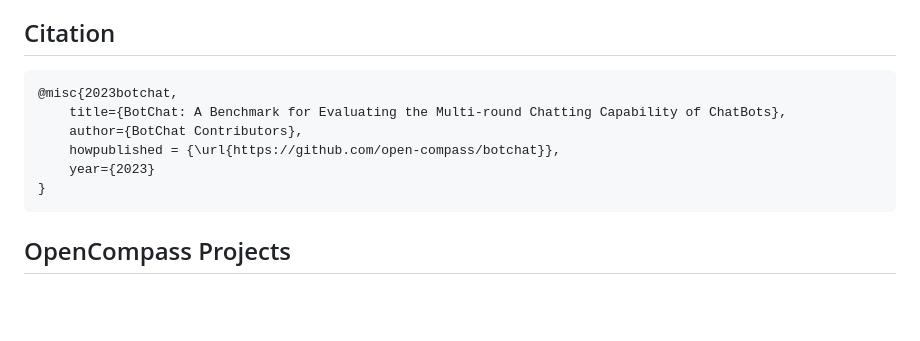
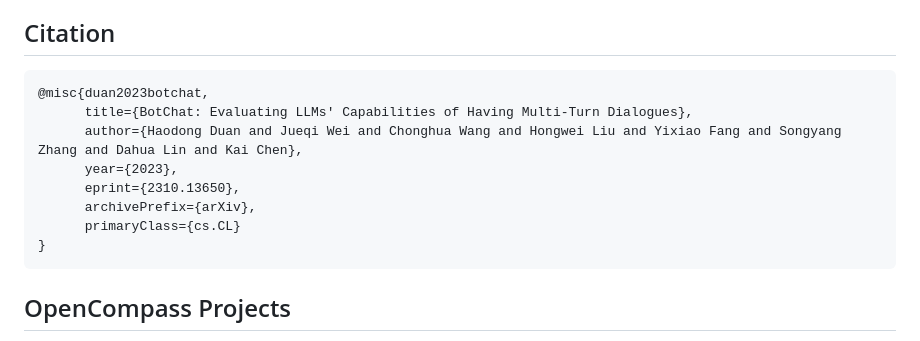
Before and after one commit to open-compass/BotChat, a Markdown page: README.md, the part around the change. GitHub-like rendering; blank space fills up the shorter version.

````diff
--- a/README.md
+++ b/README.md
@@ -389,11 +389,13 @@ In the [examples](/examples/) directory, you can find more examples of these typ
 ## Citation
 
 ```
-@misc{2023botchat,
-    title={BotChat: A Benchmark for Evaluating the Multi-round Chatting Capability of ChatBots},
-    author={BotChat Contributors},
-    howpublished = {\url{https://github.com/open-compass/botchat}},
-    year={2023}
+@misc{duan2023botchat,
+      title={BotChat: Evaluating LLMs' Capabilities of Having Multi-Turn Dialogues},
+      author={Haodong Duan and Jueqi Wei and Chonghua Wang and Hongwei Liu and Yixiao Fang and Songyang Zhang and Dahua Lin and Kai Chen},
+      year={2023},
+      eprint={2310.13650},
+      archivePrefix={arXiv},
+      primaryClass={cs.CL}
 }
 ```
 
````
Also changed, not shown: docs/botchat_logo.jpg (renamed from doc/botchat_logo.jpg), 4 other files.
